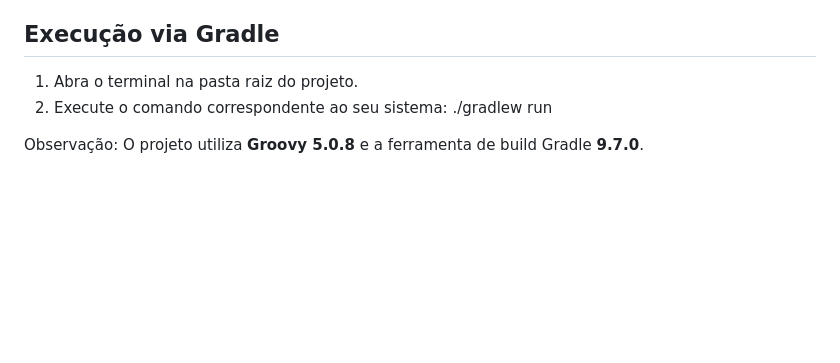
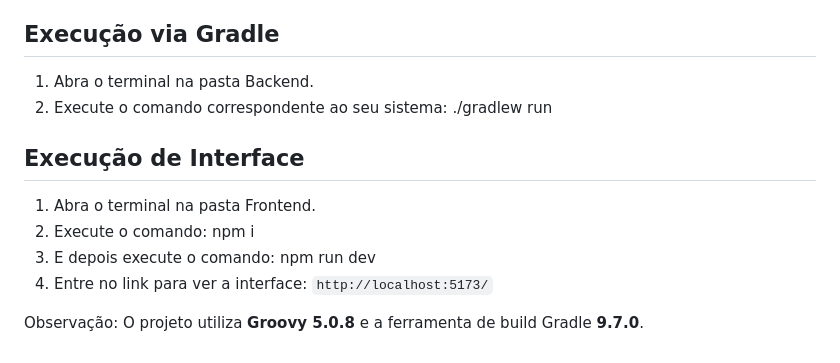
Before and after one commit to Tulio8998/Linketinder-Project, a Markdown page: README.md, the part around the change. Drawn GitHub-style; blank space fills up the shorter version.

Commit message:
docs: atualiza README

```diff
--- a/README.md
+++ b/README.md
@@ -42,7 +42,13 @@ O projeto foi desenvolvido focando na entrega do Produto Mínimo Viável (MVP) s
 5. Siga as instruções do menu interativo no terminal.
 
 ## Execução via Gradle
-1. Abra o terminal na pasta raiz do projeto.
+1. Abra o terminal na pasta Backend.
 2. Execute o comando correspondente ao seu sistema: ./gradlew run
 
+## Execução de Interface
+1. Abra o terminal na pasta Frontend.
+2. Execute o comando: npm i
+3. E depois execute o comando: npm run dev
+4. Entre no link para ver a interface: `http://localhost:5173/`
+
 Observação: O projeto utiliza **Groovy 5.0.8** e a ferramenta de build Gradle **9.7.0**.
```
